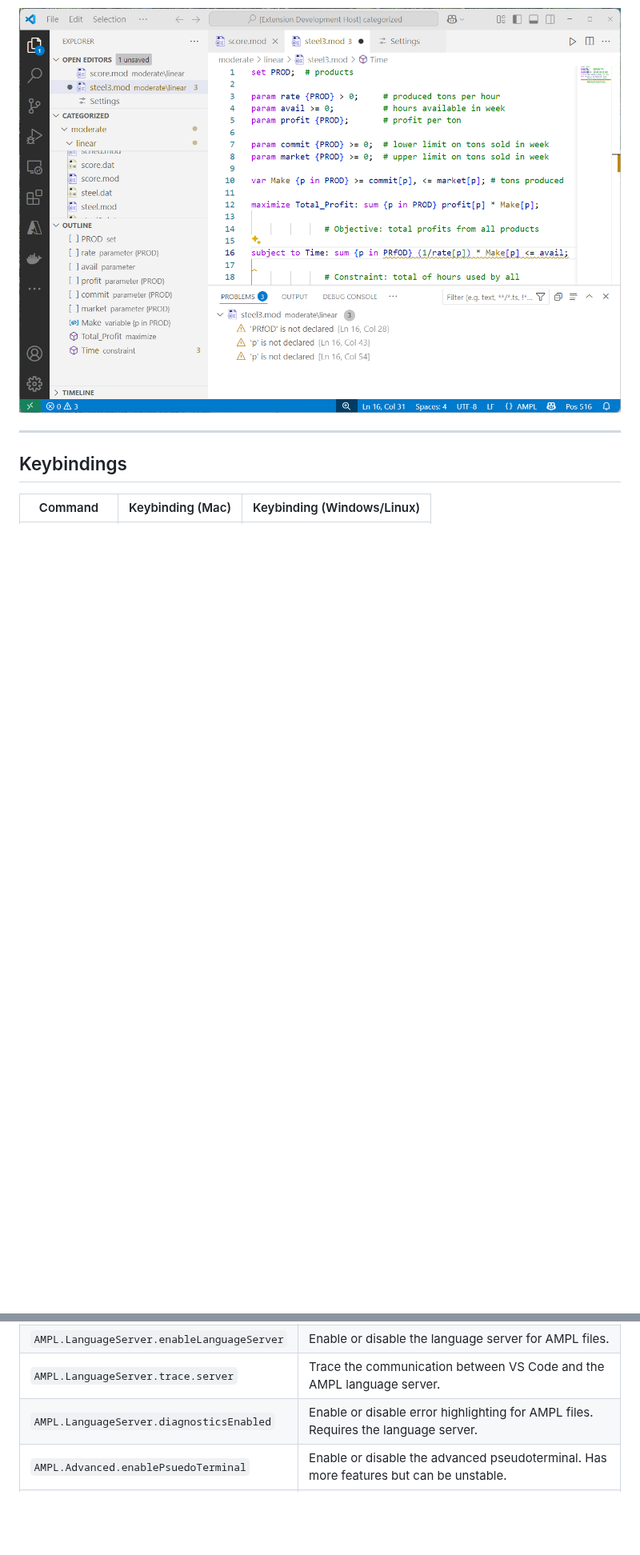
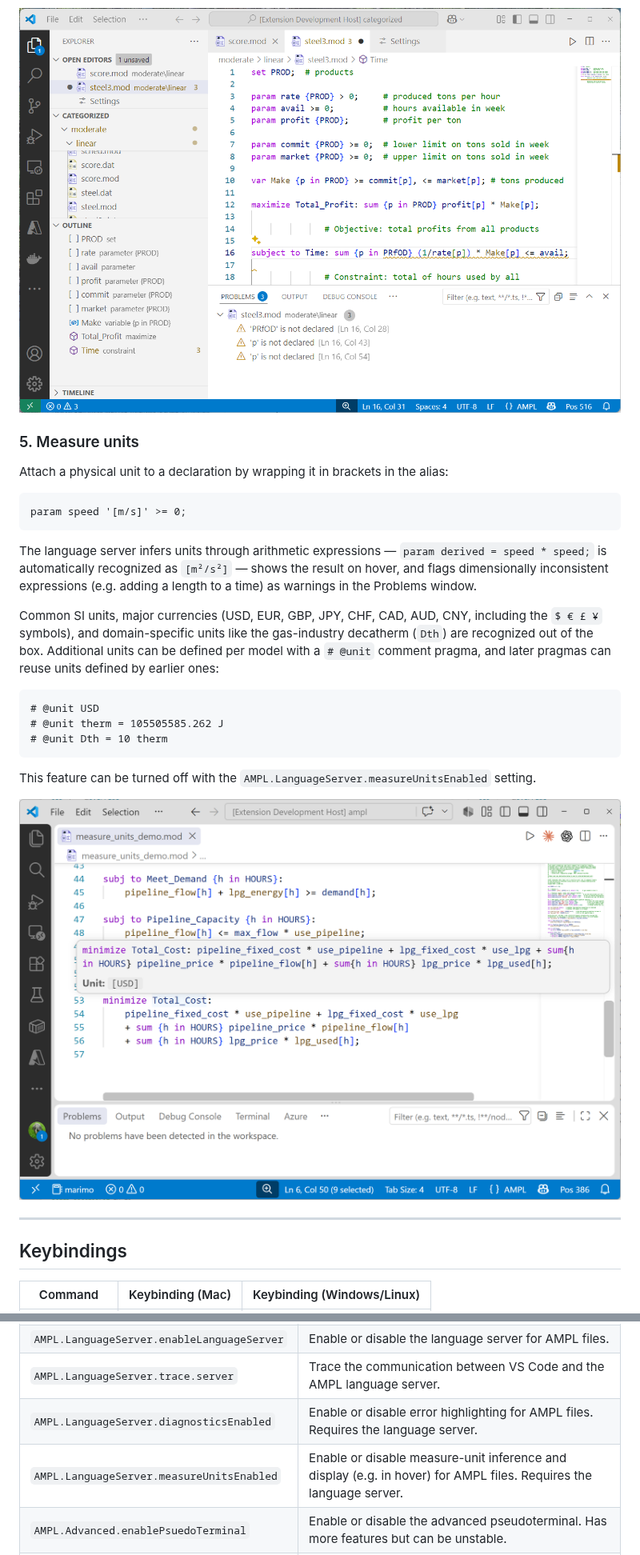
Before and after one commit to ampl/ampl-plugin-official, a Markdown page: README.md, 2 parts joined by grey strips. Shown at 80% size. Drawn GitHub-style; pictures changed too: resources/measure_units.png (added); blank space fills up the shorter version.

Commit message:
Version 0.3.7: added experimental measure units support

````diff
--- a/README.md
+++ b/README.md
@@ -62,6 +62,23 @@ Errors are higlighted and listed in the "Problems" window in VS code. Note that
 
 ![Diagnostics](resources/diagnostics.png)
 
+### 5. Measure units
+Attach a physical unit to a declaration by wrapping it in brackets in the alias:
+```ampl
+param speed '[m/s]' >= 0;
+```
+The language server infers units through arithmetic expressions — `param derived = speed * speed;` is automatically recognized as `[m²/s²]` — shows the result on hover, and flags dimensionally inconsistent expressions (e.g. adding a length to a time) as warnings in the Problems window.
+
+Common SI units, major currencies (USD, EUR, GBP, JPY, CHF, CAD, AUD, CNY, including the `$ € £ ¥` symbols), and domain-specific units like the gas-industry decatherm (`Dth`) are recognized out of the box. Additional units can be defined per model with a `# @unit` comment pragma, and later pragmas can reuse units defined by earlier ones:
+```ampl
+# @unit USD
+# @unit therm = 105505585.262 J
+# @unit Dth = 10 therm
+```
+This feature can be turned off with the `AMPL.LanguageServer.measureUnitsEnabled` setting.
+
+![Measure Units](resources/measure_units.png)
+
 ---
 
 ## Keybindings
@@ -94,6 +111,7 @@ Errors are higlighted and listed in the "Problems" window in VS code. Note that
 | `AMPL.LanguageServer.enableLanguageServer`    | Enable or disable the language server for AMPL files.                                             |
 | `AMPL.LanguageServer.trace.server`            | Trace the communication between VS Code and the AMPL language server.                             |
 | `AMPL.LanguageServer.diagnosticsEnabled`      | Enable or disable error highlighting for AMPL files. Requires the language server.                |
+| `AMPL.LanguageServer.measureUnitsEnabled`     | Enable or disable measure-unit inference and display (e.g. in hover) for AMPL files. Requires the language server. |
 | `AMPL.Advanced.enablePsuedoTerminal`          | Enable or disable the advanced pseudoterminal. Has more features but can be unstable.             |
 | `AMPL.Advanced.enableAdvancedCommands`        | Enable advanced and beta features like custom configuration and file selection commands.          |
 
````
Also changed, not shown: CHANGELOG.md (+10 -0 lines), 3 other files.
